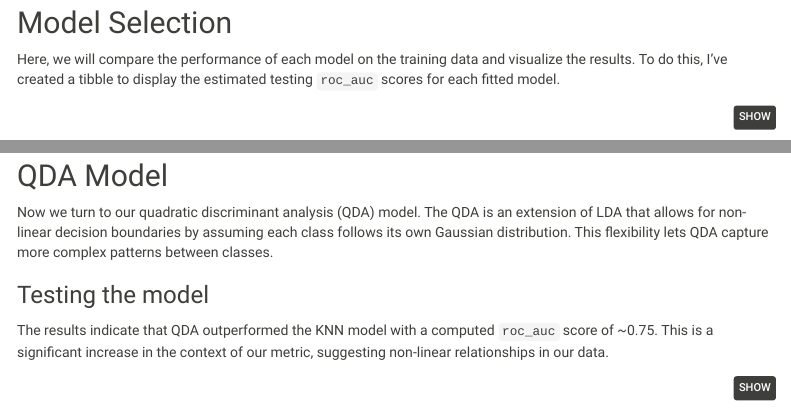
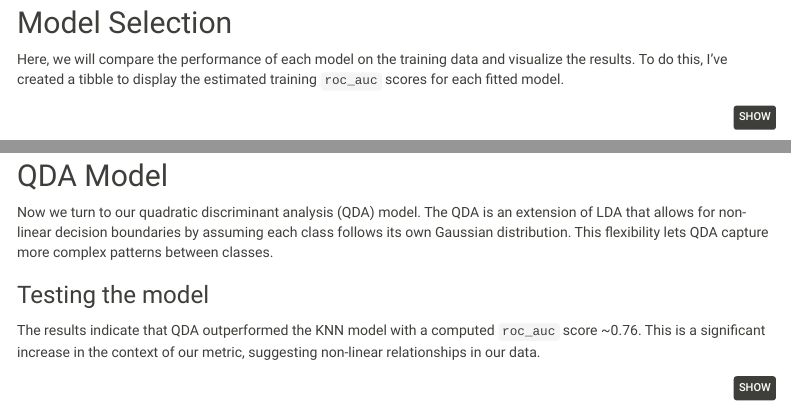
Before and after one commit to aliason/loan-prediction, an R Markdown document (analysis/project-final.Rmd): the page in a window 1100 px wide, from 11810 px down, and a second part further down, joined at a grey line. Rendered offline with R 4.5, knitr and Pandoc, with nearby package versions; code that draws random numbers runs with fixed seeds of ours; some code elsewhere in the file could not run offline; menus at the side of the page are left out; long lines of code are wrapped; common packages that the code uses without loading them are loaded.

Commit message:
Add files via upload

````diff
--- a/analysis/project-final.Rmd
+++ b/analysis/project-final.Rmd
@@ -952,7 +953,7 @@ autoplot(dt_tune_res)
 
 ## Model Selection
 
-Here, we will compare the performance of each model on the training data and visualize the results. To do this, I've created a tibble to display the estimated testing `roc_auc` scores for each fitted model.
+Here, we will compare the performance of each model on the training data and visualize the results. To do this, I've created a tibble to display the estimated training `roc_auc` scores for each fitted model.
 
 ```{r}
 set.seed(123)
@@ -1095,7 +1096,7 @@ Now we turn to our quadratic discriminant analysis (QDA) model. The QDA is an ex
 
 ### Testing the model
 
-The results indicate that QDA outperformed the KNN model with a computed `roc_auc` score of ~0.75. This is a significant increase in the context of our metric, suggesting non-linear relationships in our data.
+The results indicate that QDA outperformed the KNN model with a computed `roc_auc` score ~0.76. This is a significant increase in the context of our metric, suggesting non-linear relationships in our data.
 ```{r}
 set.seed(123)
 qda_roc_auc <- augment(qda_fit, new_data = loan_test, type = 'prob') %>%
````
Also changed, not shown: analysis/project-final.Rmd (3 more changed lines).
